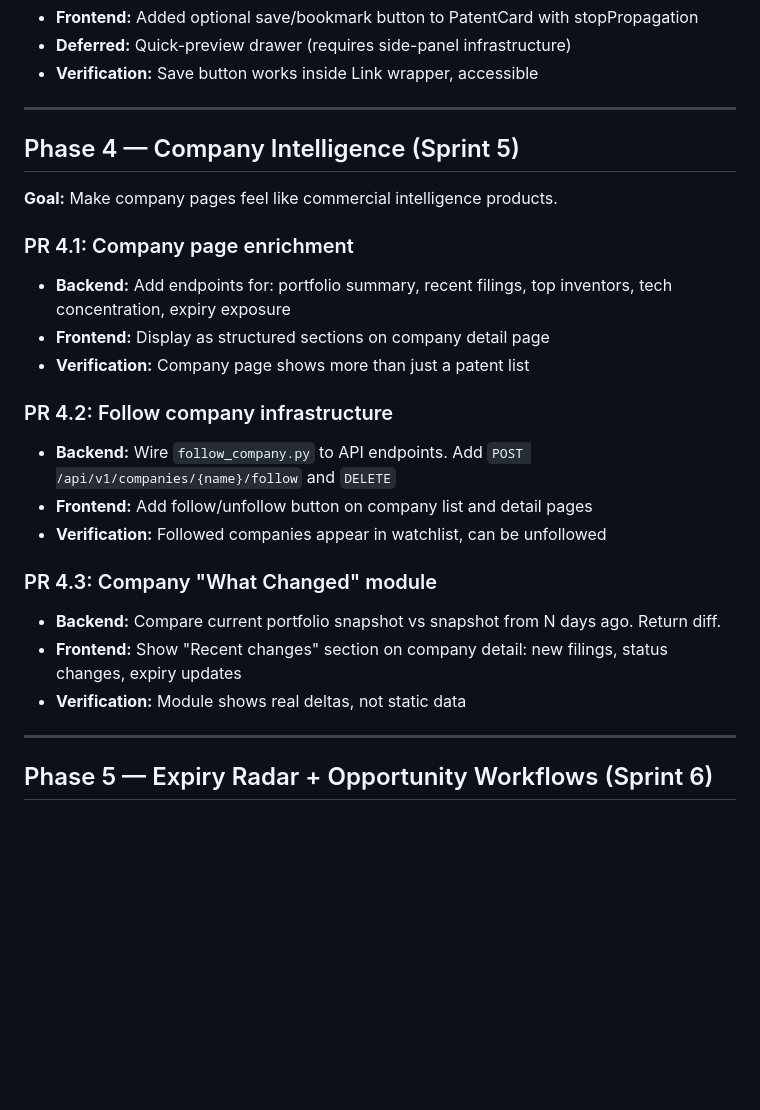
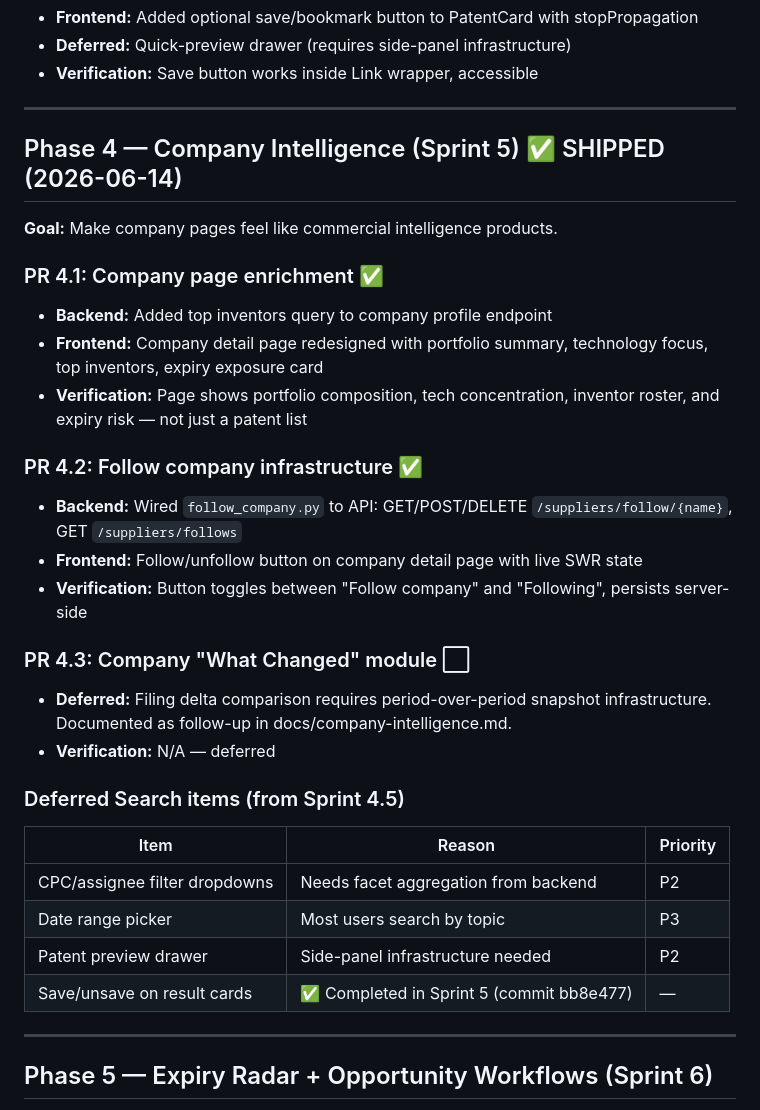
Before and after one commit to andykeh710/patent-pulse, a Markdown page: docs/revamp-roadmap.md, the part around the change. Drawn GitHub-style; blank space fills up the shorter version.

```diff
--- a/docs/revamp-roadmap.md
+++ b/docs/revamp-roadmap.md
@@ -159,24 +159,31 @@
 
 ---
 
-## Phase 4 — Company Intelligence (Sprint 5)
+## Phase 4 — Company Intelligence (Sprint 5) ✅ SHIPPED (2026-06-14)
 
 **Goal:** Make company pages feel like commercial intelligence products.
 
-### PR 4.1: Company page enrichment
-- **Backend:** Add endpoints for: portfolio summary, recent filings, top inventors, tech concentration, expiry exposure
-- **Frontend:** Display as structured sections on company detail page
-- **Verification:** Company page shows more than just a patent list
+### PR 4.1: Company page enrichment ✅
+- **Backend:** Added top inventors query to company profile endpoint
+- **Frontend:** Company detail page redesigned with portfolio summary, technology focus, top inventors, expiry exposure card
+- **Verification:** Page shows portfolio composition, tech concentration, inventor roster, and expiry risk — not just a patent list
 
-### PR 4.2: Follow company infrastructure
-- **Backend:** Wire `follow_company.py` to API endpoints. Add `POST /api/v1/companies/{name}/follow` and `DELETE`
-- **Frontend:** Add follow/unfollow button on company list and detail pages
-- **Verification:** Followed companies appear in watchlist, can be unfollowed
+### PR 4.2: Follow company infrastructure ✅
+- **Backend:** Wired `follow_company.py` to API: GET/POST/DELETE `/suppliers/follow/{name}`, GET `/suppliers/follows`
+- **Frontend:** Follow/unfollow button on company detail page with live SWR state
+- **Verification:** Button toggles between "Follow company" and "Following", persists server-side
 
-### PR 4.3: Company "What Changed" module
-- **Backend:** Compare current portfolio snapshot vs snapshot from N days ago. Return diff.
-- **Frontend:** Show "Recent changes" section on company detail: new filings, status changes, expiry updates
-- **Verification:** Module shows real deltas, not static data
+### PR 4.3: Company "What Changed" module ⬜
+- **Deferred:** Filing delta comparison requires period-over-period snapshot infrastructure. Documented as follow-up in docs/company-intelligence.md.
+- **Verification:** N/A — deferred
+
+### Deferred Search items (from Sprint 4.5)
+| Item | Reason | Priority |
+|------|--------|----------|
+| CPC/assignee filter dropdowns | Needs facet aggregation from backend | P2 |
+| Date range picker | Most users search by topic | P3 |
+| Patent preview drawer | Side-panel infrastructure needed | P2 |
+| Save/unsave on result cards | ✅ Completed in Sprint 5 (commit bb8e477) | — |
 
 ---
 
```
Also changed, not shown: docs/company-intelligence.md (added, +122 -0 lines).
